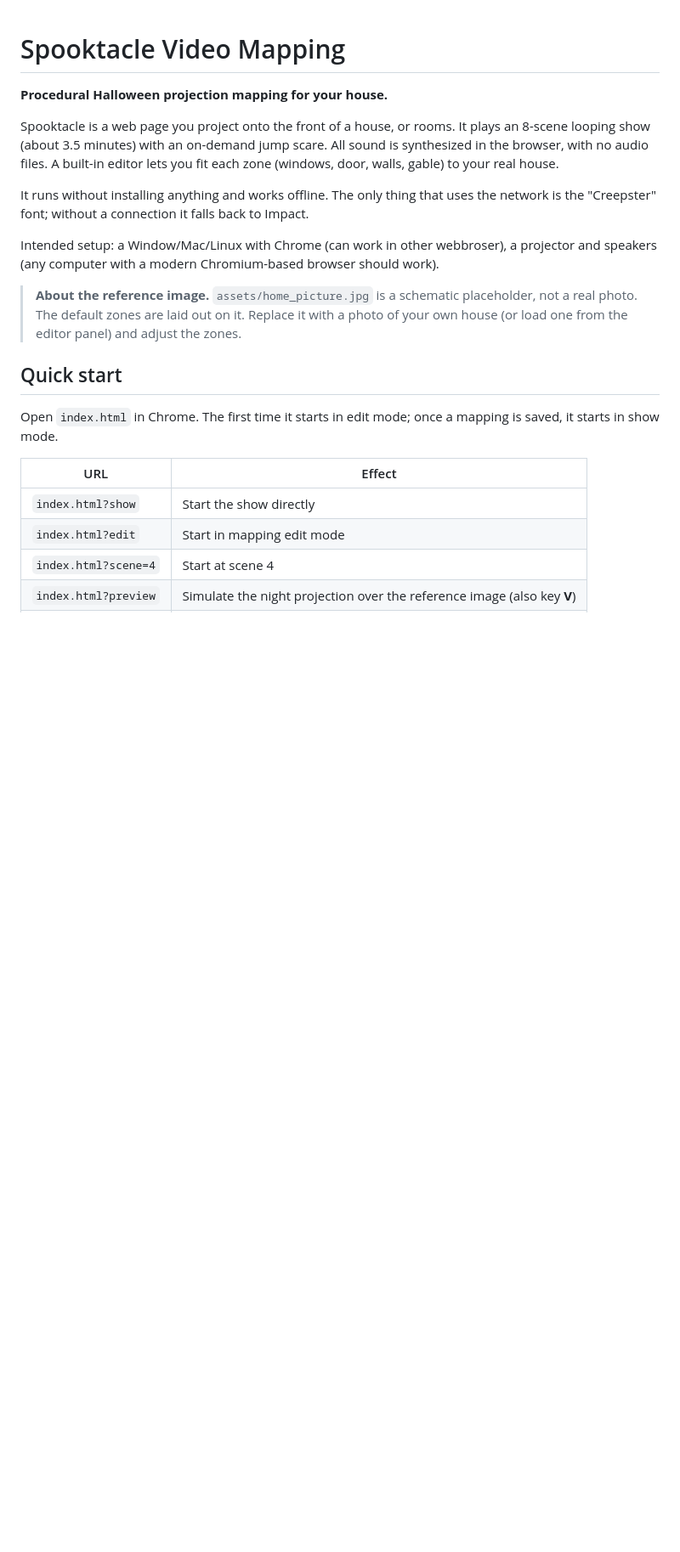
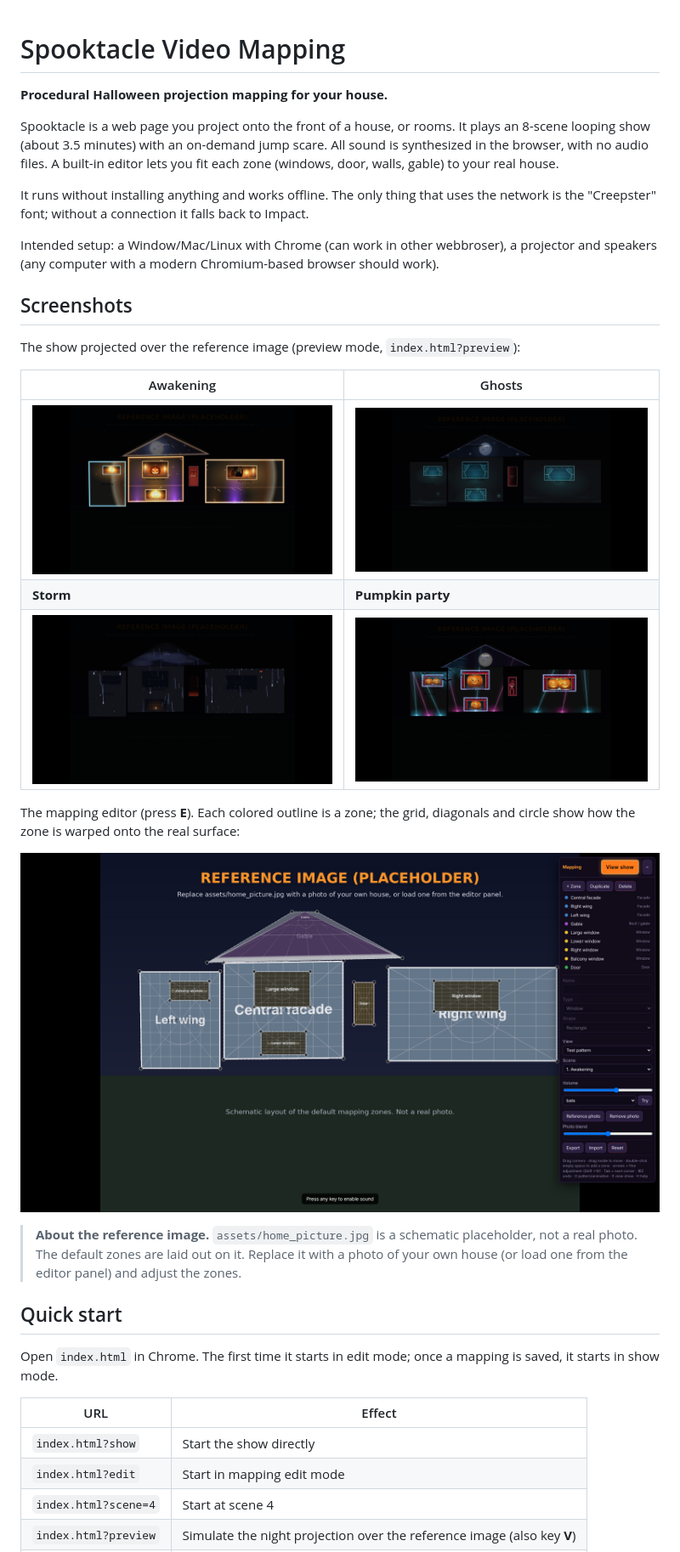
Before and after one commit to ismaelfaro/Spooktacle, a Markdown page: README.md, the part around the change. Shown at 85% size. Drawn GitHub-style; pictures changed too: docs/screenshots/mapping-editor.png (added), docs/screenshots/scene-1-awakening.png (added), docs/screenshots/scene-2-ghosts.png (added); blank space fills up the shorter version.

Commit message:
Add screenshots of the show and the mapping editor to README
Co-Authored-By: Claude Haiku 5.5 <noreply@anthropic.com>
Claude-Session: https://claude.ai/code/session_01QCNAo31wsoNsAHczWUGPy4

```diff
--- a/README.md
+++ b/README.md
@@ -7,6 +7,20 @@ Spooktacle is a web page you project onto the front of a house, or rooms. It pla
 It runs without installing anything and works offline. The only thing that uses the network is the "Creepster" font; without a connection it falls back to Impact.
 
 Intended setup: a Window/Mac/Linux with Chrome (can work in other webbroser), a projector and speakers (any computer with a modern Chromium-based browser should work).
+
+## Screenshots
+
+The show projected over the reference image (preview mode, `index.html?preview`):
+
+| Awakening | Ghosts |
+|---|---|
+| ![Scene 1: Awakening](docs/screenshots/scene-1-awakening.png) | ![Scene 2: Ghosts](docs/screenshots/scene-2-ghosts.png) |
+| **Storm** | **Pumpkin party** |
+| ![Scene 3: Storm](docs/screenshots/scene-3-storm.png) | ![Scene 7: Pumpkin party](docs/screenshots/scene-7-pumpkin-party.png) |
+
+The mapping editor (press **E**). Each colored outline is a zone; the grid, diagonals and circle show how the zone is warped onto the real surface:
+
+![Mapping editor](docs/screenshots/mapping-editor.png)
 
 > **About the reference image.** `assets/home_picture.jpg` is a schematic placeholder, not a real photo. The default zones are laid out on it. Replace it with a photo of your own house (or load one from the editor panel) and adjust the zones.
 
```
Also changed, not shown: assets/home_picture.jpg.
